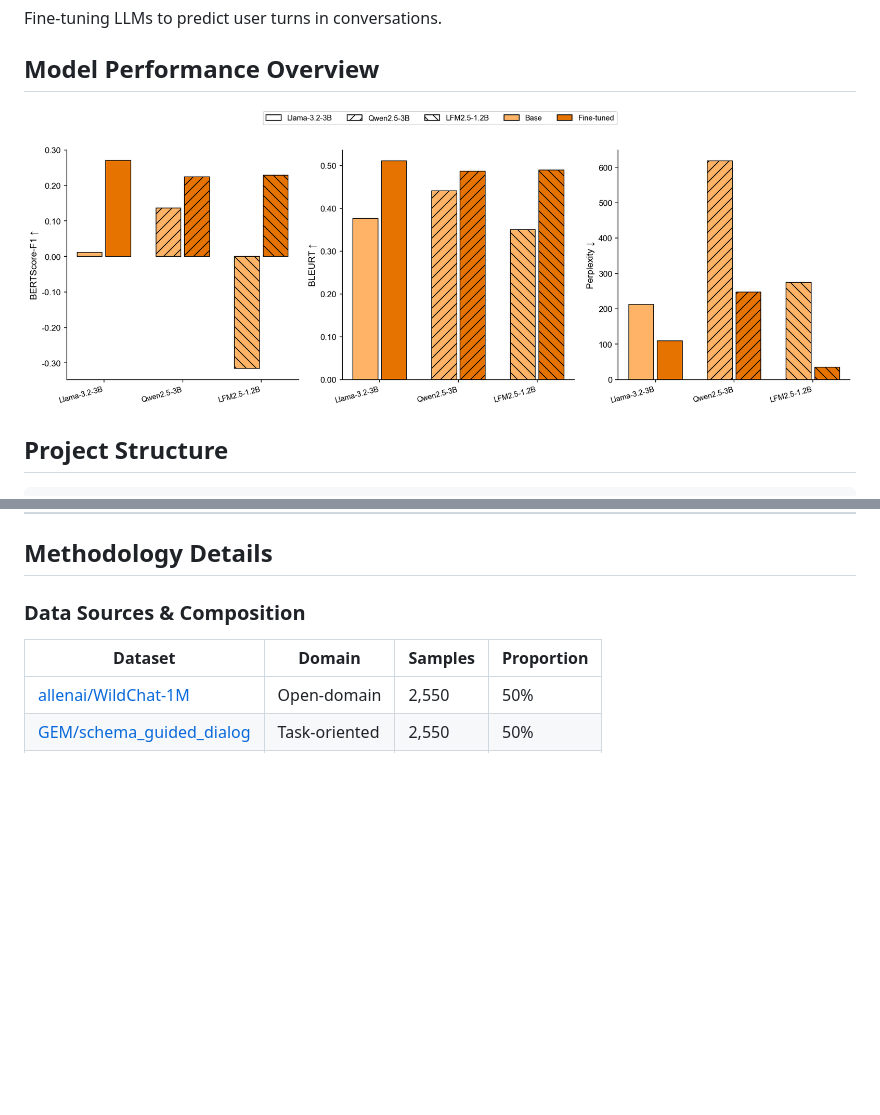
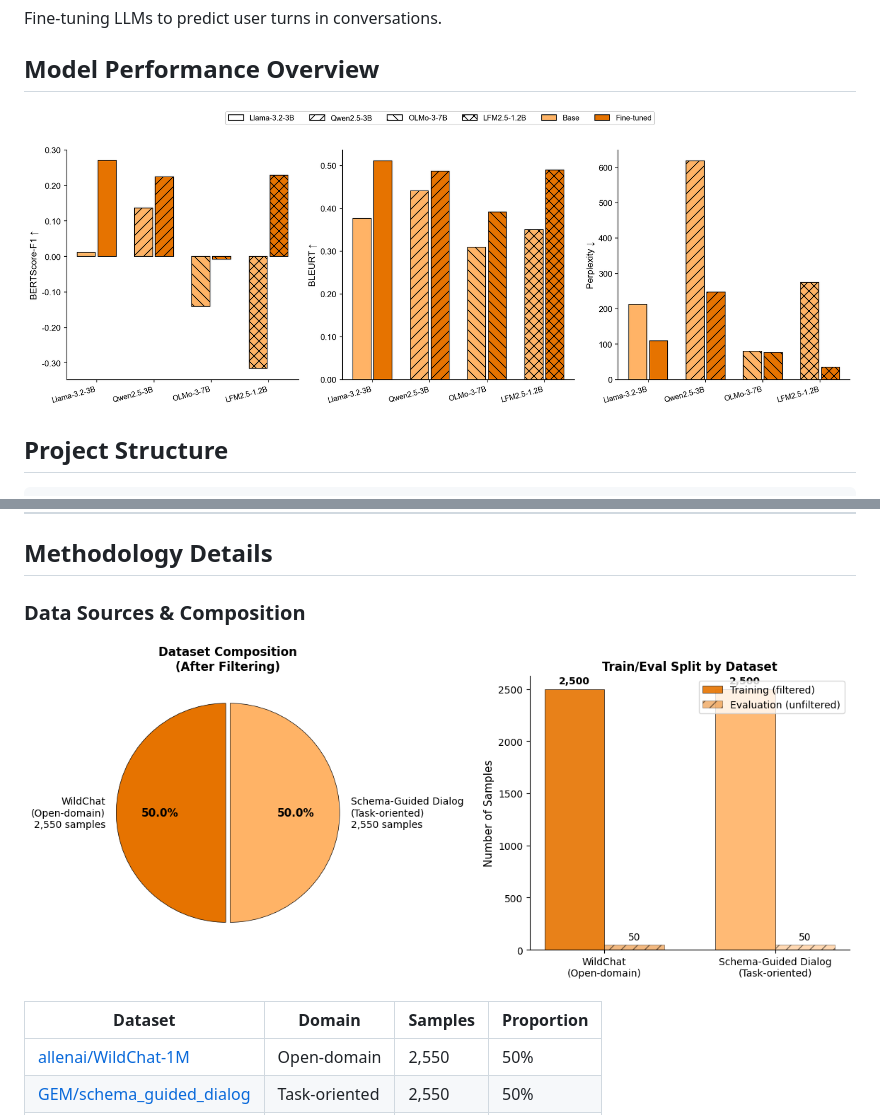
Before and after one commit to Prof-it/user_turn_lora, a Markdown page: README.md, 2 parts joined by grey strips. Rendered like a GitHub page; pictures changed too: cross_model_comparison.png, dataset_split.png (added); blank space fills up the shorter version.

Commit message:
chore: allenai/OLMo run

```diff
--- a/README.md
+++ b/README.md
@@ -55,6 +55,8 @@ Successfully run on **Google Colab A100 GPU**.
 ## Methodology Details
 
 ### Data Sources & Composition
+
+![Dataset Split](dataset_split.png)
 
 | Dataset                                                                              | Domain        | Samples   | Proportion |
 | ------------------------------------------------------------------------------------ | ------------- | --------- | ---------- |
```
Also changed, not shown: 11 other files.
